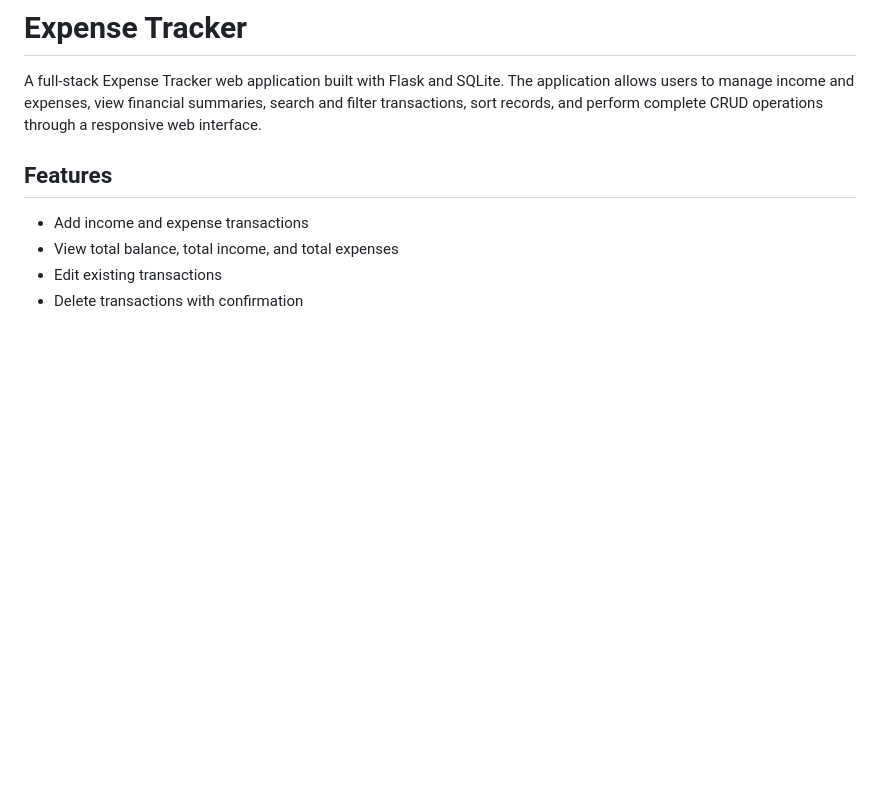
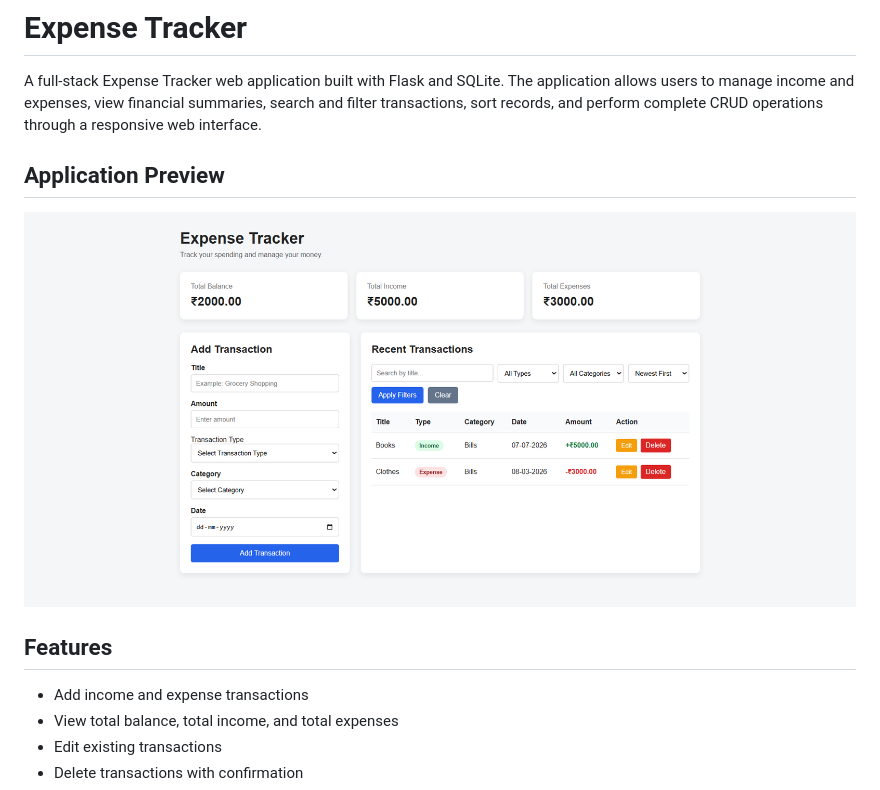
Before and after one commit to pronay7777/expense-tracker-flask, a Markdown page: README.md, the part around the change. GitHub-like rendering; pictures changed too: expense-tracker-dashboard.png (added); blank space fills up the shorter version.

Commit message:
Add application screenshot to README

```diff
--- a/README.md
+++ b/README.md
@@ -1,6 +1,9 @@
 # Expense Tracker
 
 A full-stack Expense Tracker web application built with Flask and SQLite. The application allows users to manage income and expenses, view financial summaries, search and filter transactions, sort records, and perform complete CRUD operations through a responsive web interface.
+
+## Application Preview
+![alt text](expense-tracker-dashboard.png)
 
 ## Features
 
```
